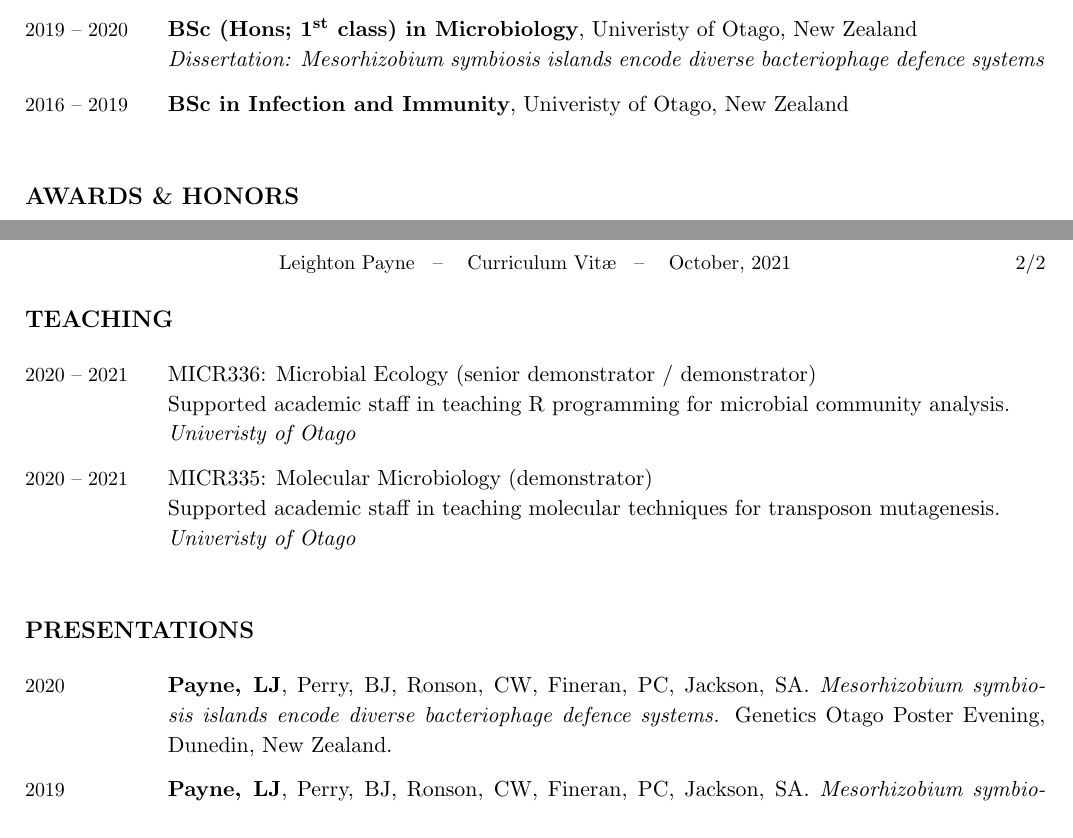
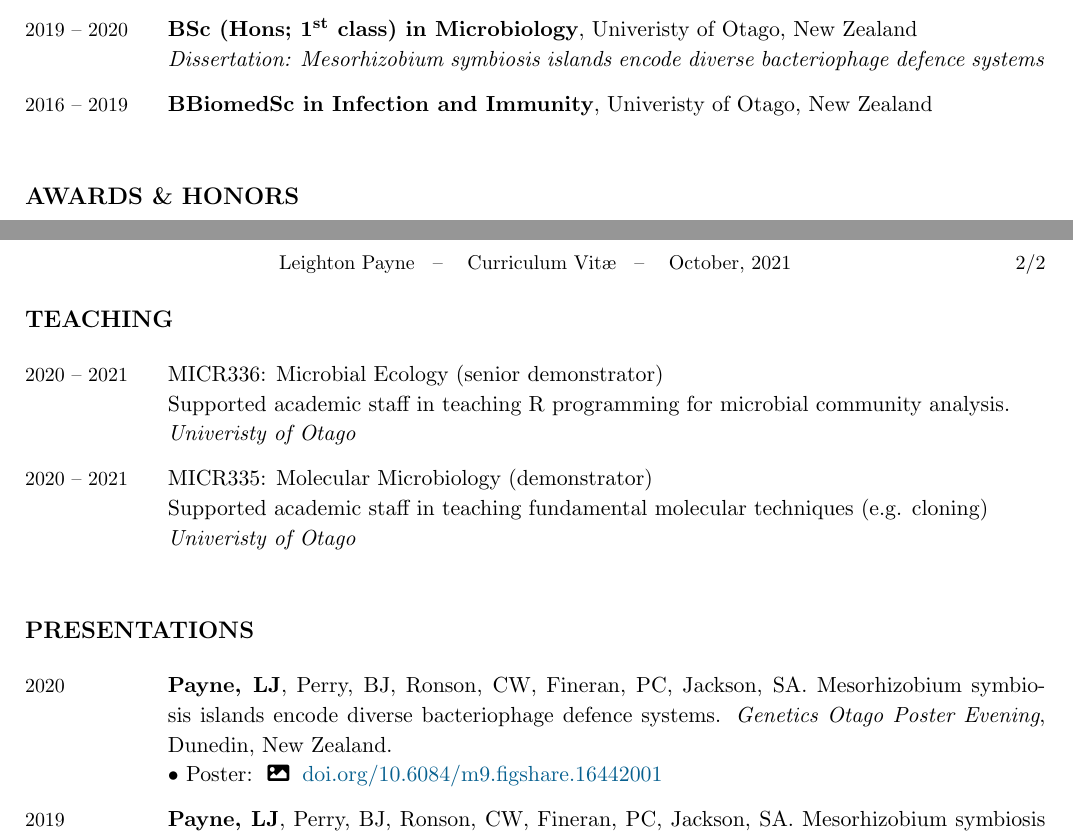
Before and after one commit to leightonpayne/cv, a LaTeX CV (leighton_payne_cv.tex): two parts of pages 1 and 2 of 2, joined at a grey line, cut so that both start at the same text. Compiled offline with pdfLaTeX.

Commit message:
Update CV

```diff
--- a/leighton_payne_cv.tex
+++ b/leighton_payne_cv.tex
@@ -167,7 +167,7 @@
   \textit{Dissertation: Mesorhizobium symbiosis islands encode diverse bacteriophage defence systems}
   \\
   \Duration{2016}{2019}  &
-  \textbf{BSc in Infection and Immunity}, \UOO, New Zealand
+  \textbf{BBiomedSc in Infection and Immunity}, \UOO, New Zealand
 \end{EntriesTable}
 
 
@@ -219,7 +222,7 @@
 
 \begin{EntriesTable}
   \Duration{2020}{2021}  &
-  MICR336: Microbial Ecology (senior demonstrator / demonstrator)
+  MICR336: Microbial Ecology (senior demonstrator)
   \newline
   Supported academic staff in teaching R programming for microbial community analysis.
   \newline
@@ -228,7 +231,7 @@
   \Duration{2020}{2021}  &
   MICR335: Molecular Microbiology (demonstrator)
   \newline
-  Supported academic staff in teaching molecular techniques for transposon mutagenesis.
+  Supported academic staff in teaching fundamental molecular techniques (e.g. cloning)
   \newline
   \textit{\UOO}
 \end{EntriesTable}
@@ -240,13 +243,17 @@
 \begin{EntriesTable}
 \Year{2020}  &
   \Me, \BJP, \CWR, \PCF, \SAJ.
-  \textit{Mesorhizobium symbiosis islands encode diverse bacteriophage defence systems.}
-  Genetics Otago Poster Evening, Dunedin, New Zealand.
+  Mesorhizobium symbiosis islands encode diverse bacteriophage defence systems.
+  \emph{Genetics Otago Poster Evening},
+  Dunedin, New Zealand.
+  \PosterDOI{10.6084/m9.figshare.16442001}
   \\
 \Year{2019}  &
   \Me, \BJP, \CWR, \PCF, \SAJ.
-  \textit{Mesorhizobium symbiosis islands encode diverse bacteriophage defence systems.}
-  Microbiology \& Immunology and Biochemistry Research Celebration, Dunedin, New Zealand.
+  Mesorhizobium symbiosis islands encode diverse bacteriophage defence systems.
+  \emph{Microbiology \& Immunology and Biochemistry Research Celebration},
+  Dunedin, New Zealand.
+  \PosterDOI{10.6084/m9.figshare.16442001}
  \end{EntriesTable}
 
 
```
Also changed, not shown: leighton_payne_cv.tex (7 more changed lines).
